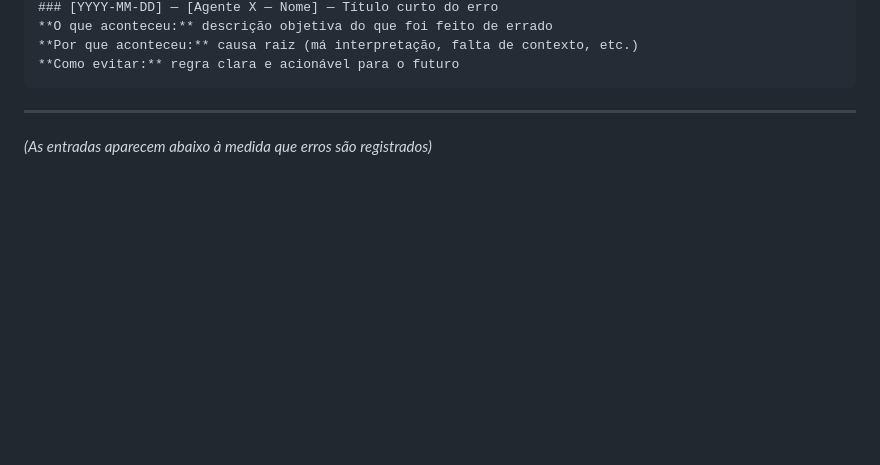
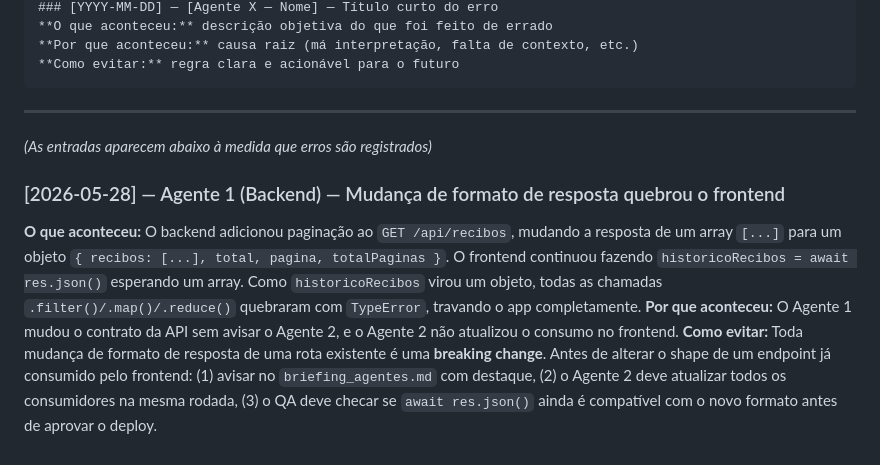
Before and after one commit to netosin455/araujo-prev-recibos, a Markdown page: CLAUDE.md, the part around the change. Rendered like a GitHub page; blank space fills up the shorter version.

Commit message:
docs: protocolo de erros — breaking change em formato de resposta de API
Co-Authored-By: Claude Sonnet 4.6 <noreply@anthropic.com>

```diff
--- a/CLAUDE.md
+++ b/CLAUDE.md
@@ -576,3 +576,8 @@ Quando o usuário disser **"atualiza o CLAUDE.md com esse erro"**, adicione imed
 ---
 
 *(As entradas aparecem abaixo à medida que erros são registrados)*
+
+### [2026-05-28] — Agente 1 (Backend) — Mudança de formato de resposta quebrou o frontend
+**O que aconteceu:** O backend adicionou paginação ao `GET /api/recibos`, mudando a resposta de um array `[...]` para um objeto `{ recibos: [...], total, pagina, totalPaginas }`. O frontend continuou fazendo `historicoRecibos = await res.json()` esperando um array. Como `historicoRecibos` virou um objeto, todas as chamadas `.filter()/.map()/.reduce()` quebraram com `TypeError`, travando o app completamente.
+**Por que aconteceu:** O Agente 1 mudou o contrato da API sem avisar o Agente 2, e o Agente 2 não atualizou o consumo no frontend.
+**Como evitar:** Toda mudança de formato de resposta de uma rota existente é uma **breaking change**. Antes de alterar o shape de um endpoint já consumido pelo frontend: (1) avisar no `briefing_agentes.md` com destaque, (2) o Agente 2 deve atualizar todos os consumidores na mesma rodada, (3) o QA deve checar se `await res.json()` ainda é compatível com o novo formato antes de aprovar o deploy.
```
